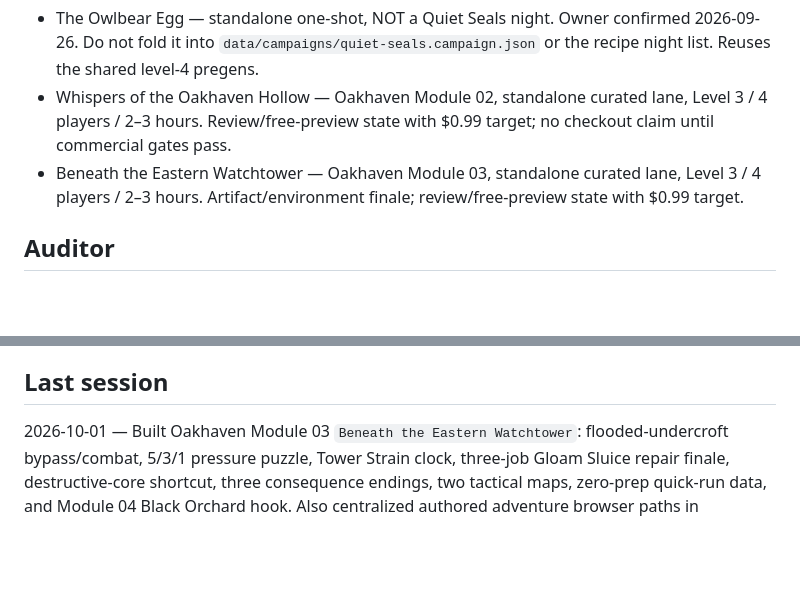
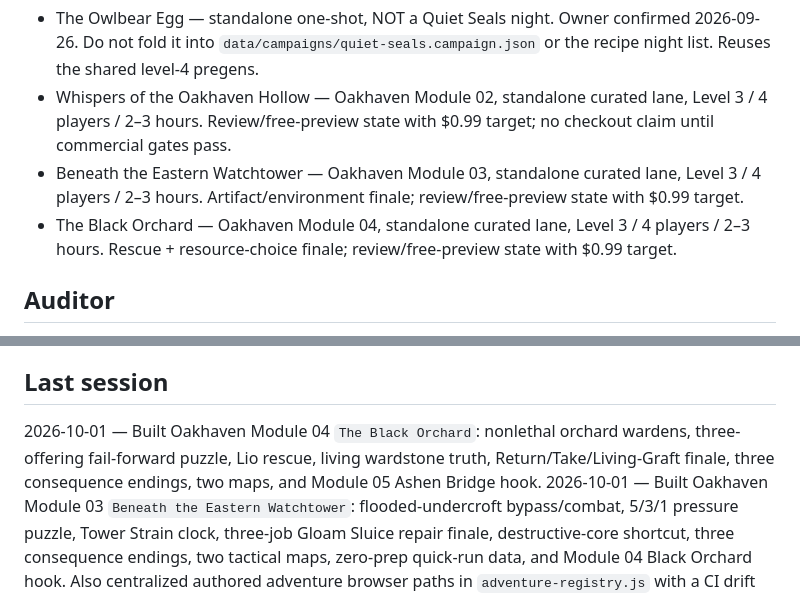
Before and after one commit to cbw29512/oneshot-forge, a Markdown page: docs/STATUS.md, 2 parts joined by grey strips. Drawn GitHub-style; blank space fills up the shorter version.

Commit message:
Record Oakhaven Module 04 status

```diff
--- a/docs/STATUS.md
+++ b/docs/STATUS.md
@@ -18,6 +18,7 @@ Live: https://cbw29512.github.io/oneshot-forge/
 - The Owlbear Egg — standalone one-shot, NOT a Quiet Seals night. Owner confirmed 2026-09-26. Do not fold it into `data/campaigns/quiet-seals.campaign.json` or the recipe night list. Reuses the shared level-4 pregens.
 - Whispers of the Oakhaven Hollow — Oakhaven Module 02, standalone curated lane, Level 3 / 4 players / 2–3 hours. Review/free-preview state with $0.99 target; no checkout claim until commercial gates pass.
 - Beneath the Eastern Watchtower — Oakhaven Module 03, standalone curated lane, Level 3 / 4 players / 2–3 hours. Artifact/environment finale; review/free-preview state with $0.99 target.
+- The Black Orchard — Oakhaven Module 04, standalone curated lane, Level 3 / 4 players / 2–3 hours. Rescue + resource-choice finale; review/free-preview state with $0.99 target.
 
 ## Auditor
 - Auditor pass: Night 1 — The Lantern Below — 2026-09-20
@@ -59,6 +60,7 @@ Live: https://cbw29512.github.io/oneshot-forge/
 - Write two curated Quiet Seals nights in one day
 
 ## Last session
+2026-10-01 — Built Oakhaven Module 04 `The Black Orchard`: nonlethal orchard wardens, three-offering fail-forward puzzle, Lio rescue, living wardstone truth, Return/Take/Living-Graft finale, three consequence endings, two maps, and Module 05 Ashen Bridge hook.
 2026-10-01 — Built Oakhaven Module 03 `Beneath the Eastern Watchtower`: flooded-undercroft bypass/combat, 5/3/1 pressure puzzle, Tower Strain clock, three-job Gloam Sluice repair finale, destructive-core shortcut, three consequence endings, two tactical maps, zero-prep quick-run data, and Module 04 Black Orchard hook. Also centralized authored adventure browser paths in `adventure-registry.js` with a CI drift validator.
 2026-10-01 — Built Oakhaven Module 02 `Whispers of the Oakhaven Hollow` as an authoritative Adventure Package: Bramble Guard map/hazard, fail-forward moonstone puzzle, Shroud clock, Heart Tree Core job, lethal/nonlethal Malakor resolutions, tactical maps, quick-run numbers, storefront preview wiring, and level-safe pregen fallback. Commercial state remains review/free-preview with a $0.99 target.
 2026-09-26 — Auditor pass on The Owlbear Egg (findings above) + confirmed it is a standalone, not a Quiet Seals night. Fixed a storefront oversight: The Well That Would Not Dry is authored and CI-clean but was missing from `data/products.json` and the homepage; added it as a live free-preview card (now three playable nights). No new night authored. The Watch still waits.
```
